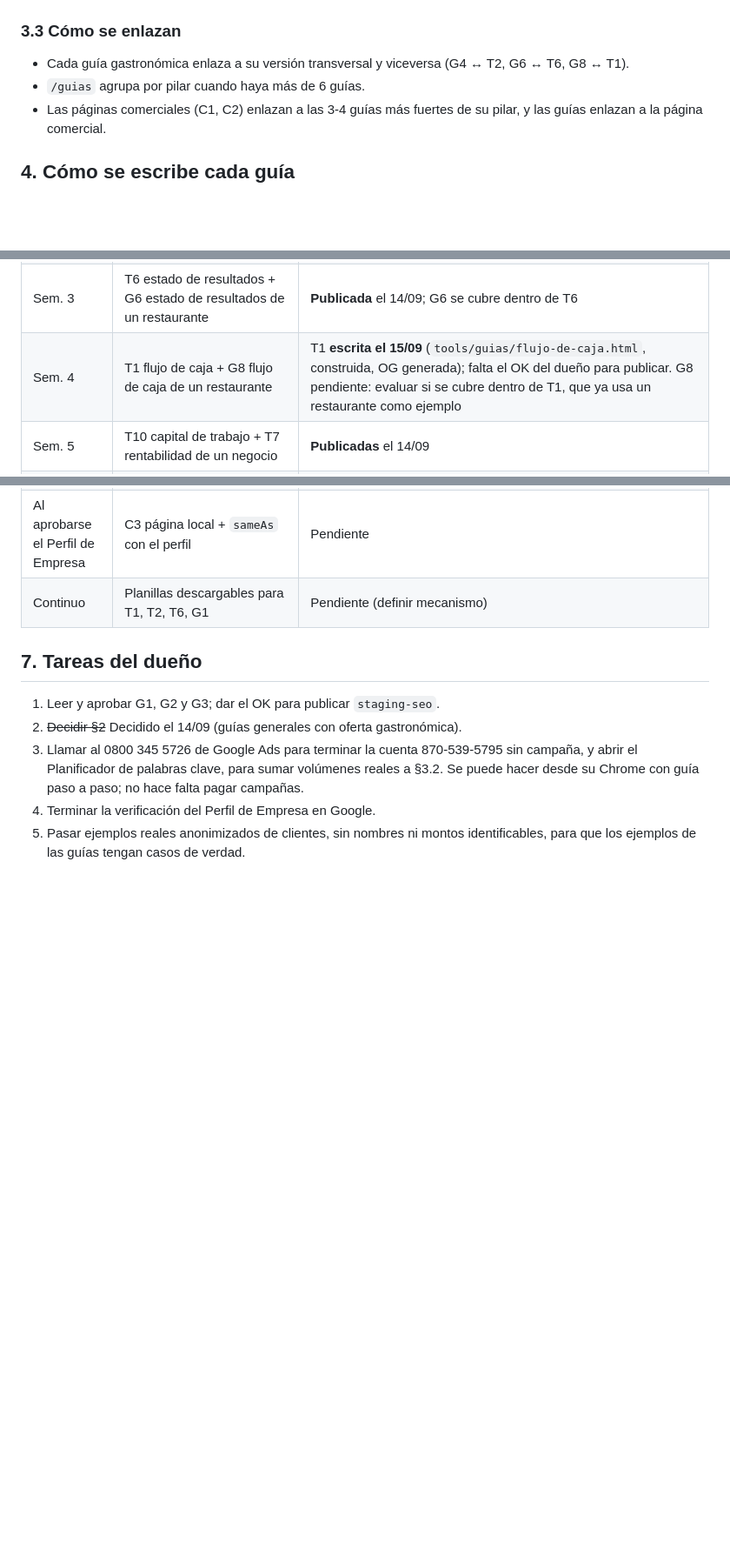
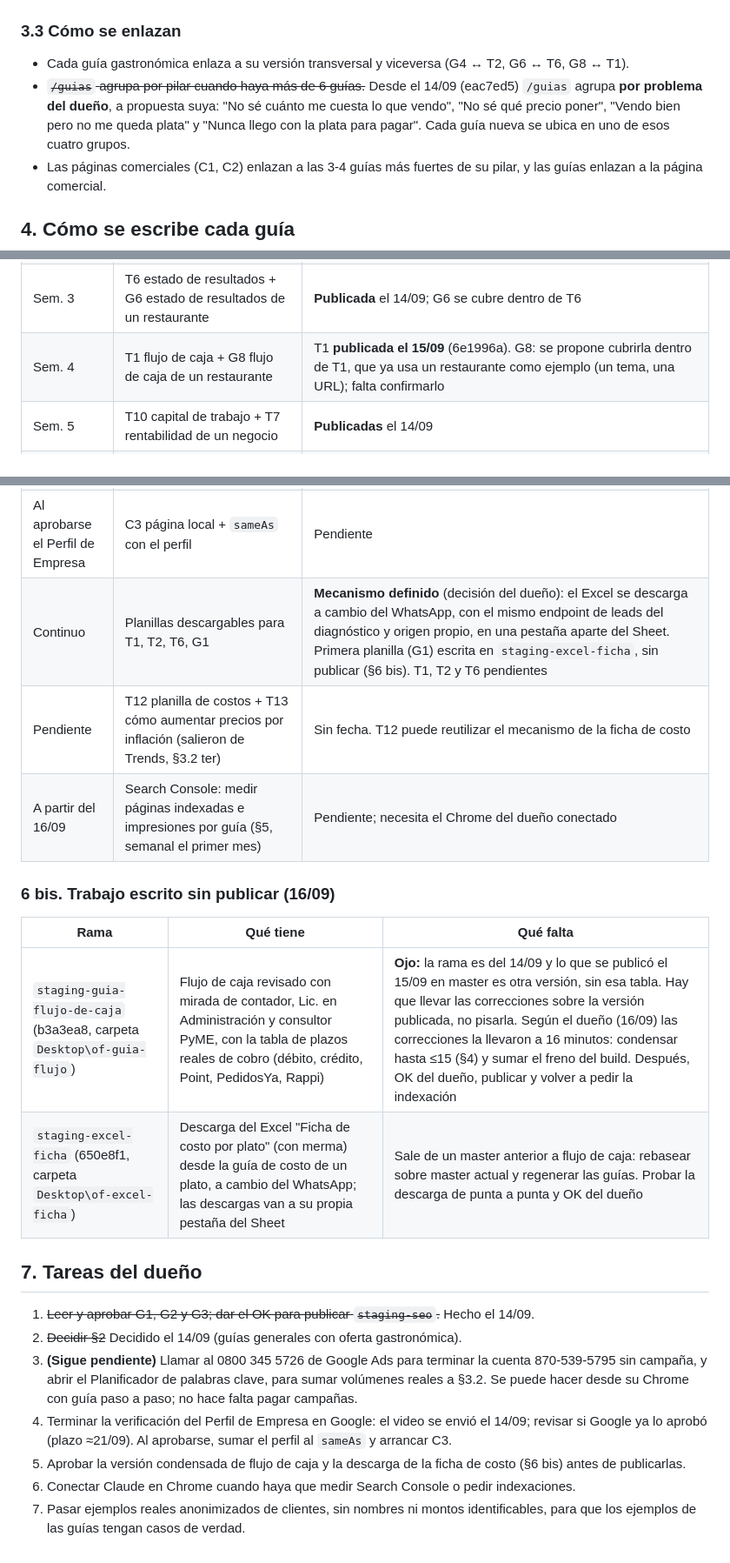
Before and after one commit to manualfano/Orden-Financiero, a Markdown page: docs/seo/PLAN-SEO-2026-09-14.md, 3 parts joined by grey strips. Shown at 87% size. Rendered like a GitHub page; blank space fills up the shorter version.

```diff
--- a/docs/seo/PLAN-SEO-2026-09-14.md
+++ b/docs/seo/PLAN-SEO-2026-09-14.md
@@ -144,7 +145,7 @@ Para cada tema, lo que más busca la gente (entre paréntesis, el interés relat
 ### 3.3 Cómo se enlazan
 
 - Cada guía gastronómica enlaza a su versión transversal y viceversa (G4 ↔ T2, G6 ↔ T6, G8 ↔ T1).
-- `/guias` agrupa por pilar cuando haya más de 6 guías.
+- ~~`/guias` agrupa por pilar cuando haya más de 6 guías.~~ Desde el 14/09 (eac7ed5) `/guias` agrupa **por problema del dueño**, a propuesta suya: "No sé cuánto me cuesta lo que vendo", "No sé qué precio poner", "Vendo bien pero no me queda plata" y "Nunca llego con la plata para pagar". Cada guía nueva se ubica en uno de esos cuatro grupos.
 - Las páginas comerciales (C1, C2) enlazan a las 3-4 guías más fuertes de su pilar, y las guías enlazan a la página comercial.
 
 ## 4. Cómo se escribe cada guía
@@ -199,18 +202,29 @@ Meta a 3 meses (a validar con datos): todas las guías indexadas, impresiones pa
 | Sem. 1 | T3 precio de venta de un producto + T4 margen de ganancia y markup | **Publicadas** el 14/09 |
 | Sem. 2 | T2 punto de equilibrio de mi negocio + G4 punto de equilibrio de un restaurante | **Publicada** el 14/09; G4 se cubre dentro de T2 |
 | Sem. 3 | T6 estado de resultados + G6 estado de resultados de un restaurante | **Publicada** el 14/09; G6 se cubre dentro de T6 |
-| Sem. 4 | T1 flujo de caja + G8 flujo de caja de un restaurante | T1 **escrita el 15/09** (`tools/guias/flujo-de-caja.html`, construida, OG generada); falta el OK del dueño para publicar. G8 pendiente: evaluar si se cubre dentro de T1, que ya usa un restaurante como ejemplo |
+| Sem. 4 | T1 flujo de caja + G8 flujo de caja de un restaurante | T1 **publicada el 15/09** (6e1996a). G8: se propone cubrirla dentro de T1, que ya usa un restaurante como ejemplo (un tema, una URL); falta confirmarlo |
 | Sem. 5 | T10 capital de trabajo + T7 rentabilidad de un negocio | **Publicadas** el 14/09 |
 | Sem. 6 | T5 costos fijos y variables + G5 costos de un restaurante · C4 página de autor | T5 **publicada** el 14/09. G5 y C4 pendientes |
 | Sem. 7-8 | T8 separar finanzas, G7 rentabilidad de un restaurante, T11, T9 | Pendiente |
 | En pausa | C1 consultoría financiera para PyMEs (casi sin búsquedas; hoy no se vende) | En pausa |
 | Al aprobarse el Perfil de Empresa | C3 página local + `sameAs` con el perfil | Pendiente |
-| Continuo | Planillas descargables para T1, T2, T6, G1 | Pendiente (definir mecanismo) |
+| Continuo | Planillas descargables para T1, T2, T6, G1 | **Mecanismo definido** (decisión del dueño): el Excel se descarga a cambio del WhatsApp, con el mismo endpoint de leads del diagnóstico y origen propio, en una pestaña aparte del Sheet. Primera planilla (G1) escrita en `staging-excel-ficha`, sin publicar (§6 bis). T1, T2 y T6 pendientes |
+| Pendiente | T12 planilla de costos + T13 cómo aumentar precios por inflación (salieron de Trends, §3.2 ter) | Sin fecha. T12 puede reutilizar el mecanismo de la ficha de costo |
+| A partir del 16/09 | Search Console: medir páginas indexadas e impresiones por guía (§5, semanal el primer mes) | Pendiente; necesita el Chrome del dueño conectado |
+
+### 6 bis. Trabajo escrito sin publicar (16/09)
+
+| Rama | Qué tiene | Qué falta |
+|---|---|---|
+| `staging-guia-flujo-de-caja` (b3a3ea8, carpeta `Desktop\of-guia-flujo`) | Flujo de caja revisado con mirada de contador, Lic. en Administración y consultor PyME, con la tabla de plazos reales de cobro (débito, crédito, Point, PedidosYa, Rappi) | **Ojo:** la rama es del 14/09 y lo que se publicó el 15/09 en master es otra versión, sin esa tabla. Hay que llevar las correcciones sobre la versión publicada, no pisarla. Según el dueño (16/09) las correcciones la llevaron a 16 minutos: condensar hasta ≤15 (§4) y sumar el freno del build. Después, OK del dueño, publicar y volver a pedir la indexación |
+| `staging-excel-ficha` (650e8f1, carpeta `Desktop\of-excel-ficha`) | Descarga del Excel "Ficha de costo por plato" (con merma) desde la guía de costo de un plato, a cambio del WhatsApp; las descargas van a su propia pestaña del Sheet | Sale de un master anterior a flujo de caja: rebasear sobre master actual y regenerar las guías. Probar la descarga de punta a punta y OK del dueño |
 
 ## 7. Tareas del dueño
 
-1. Leer y aprobar G1, G2 y G3; dar el OK para publicar `staging-seo`.
+1. ~~Leer y aprobar G1, G2 y G3; dar el OK para publicar `staging-seo`.~~ Hecho el 14/09.
 2. ~~Decidir §2~~ Decidido el 14/09 (guías generales con oferta gastronómica).
-3. Llamar al 0800 345 5726 de Google Ads para terminar la cuenta 870-539-5795 sin campaña, y abrir el Planificador de palabras clave, para sumar volúmenes reales a §3.2. Se puede hacer desde su Chrome con guía paso a paso; no hace falta pagar campañas.
-4. Terminar la verificación del Perfil de Empresa en Google.
-5. Pasar ejemplos reales anonimizados de clientes, sin nombres ni montos identificables, para que los ejemplos de las guías tengan casos de verdad.
+3. **(Sigue pendiente)** Llamar al 0800 345 5726 de Google Ads para terminar la cuenta 870-539-5795 sin campaña, y abrir el Planificador de palabras clave, para sumar volúmenes reales a §3.2. Se puede hacer desde su Chrome con guía paso a paso; no hace falta pagar campañas.
+4. Terminar la verificación del Perfil de Empresa en Google: el video se envió el 14/09; revisar si Google ya lo aprobó (plazo ≈21/09). Al aprobarse, sumar el perfil al `sameAs` y arrancar C3.
+5. Aprobar la versión condensada de flujo de caja y la descarga de la ficha de costo (§6 bis) antes de publicarlas.
+6. Conectar Claude en Chrome cuando haya que medir Search Console o pedir indexaciones.
+7. Pasar ejemplos reales anonimizados de clientes, sin nombres ni montos identificables, para que los ejemplos de las guías tengan casos de verdad.
```
Also changed, not shown: other parts of docs/seo/PLAN-SEO-2026-09-14.md (+21 -18 lines).
